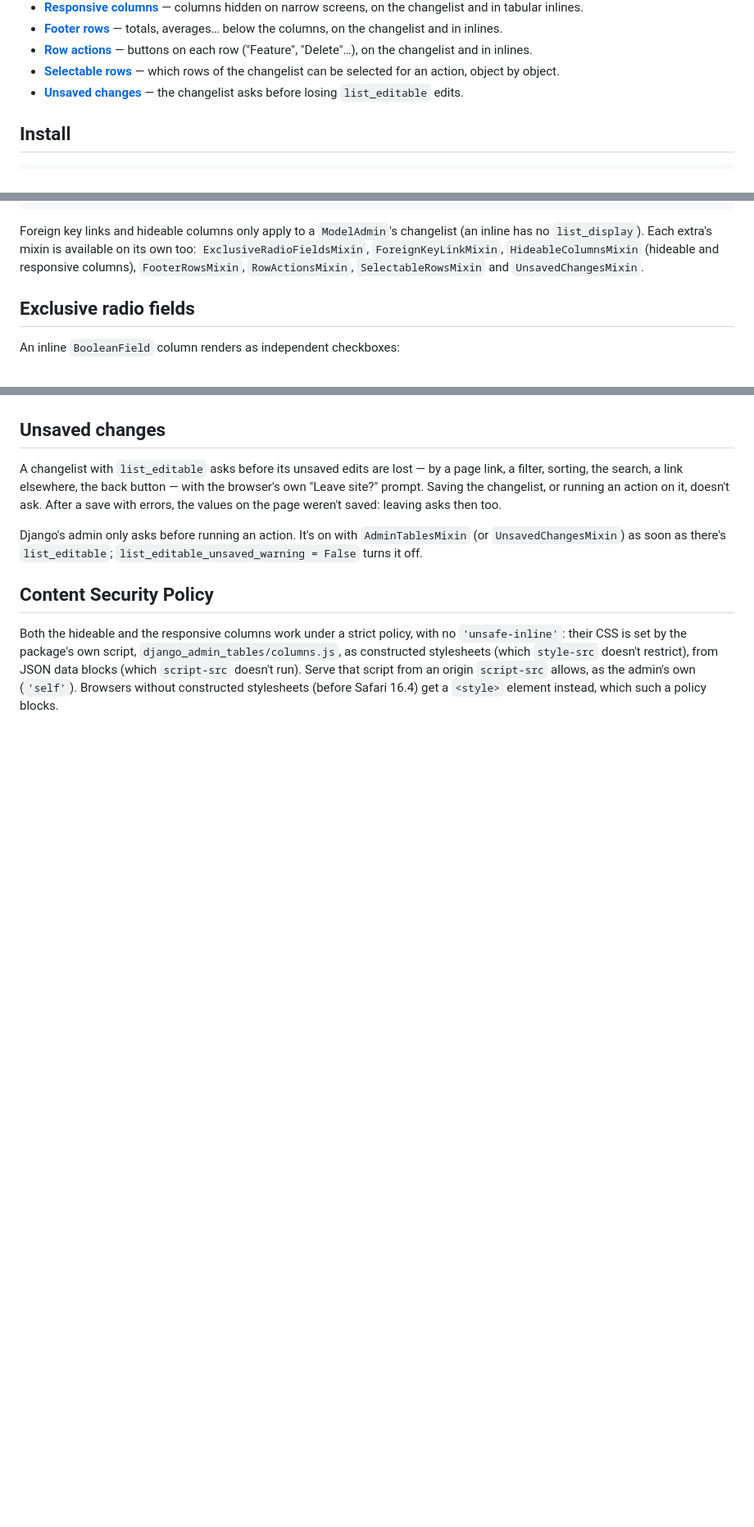
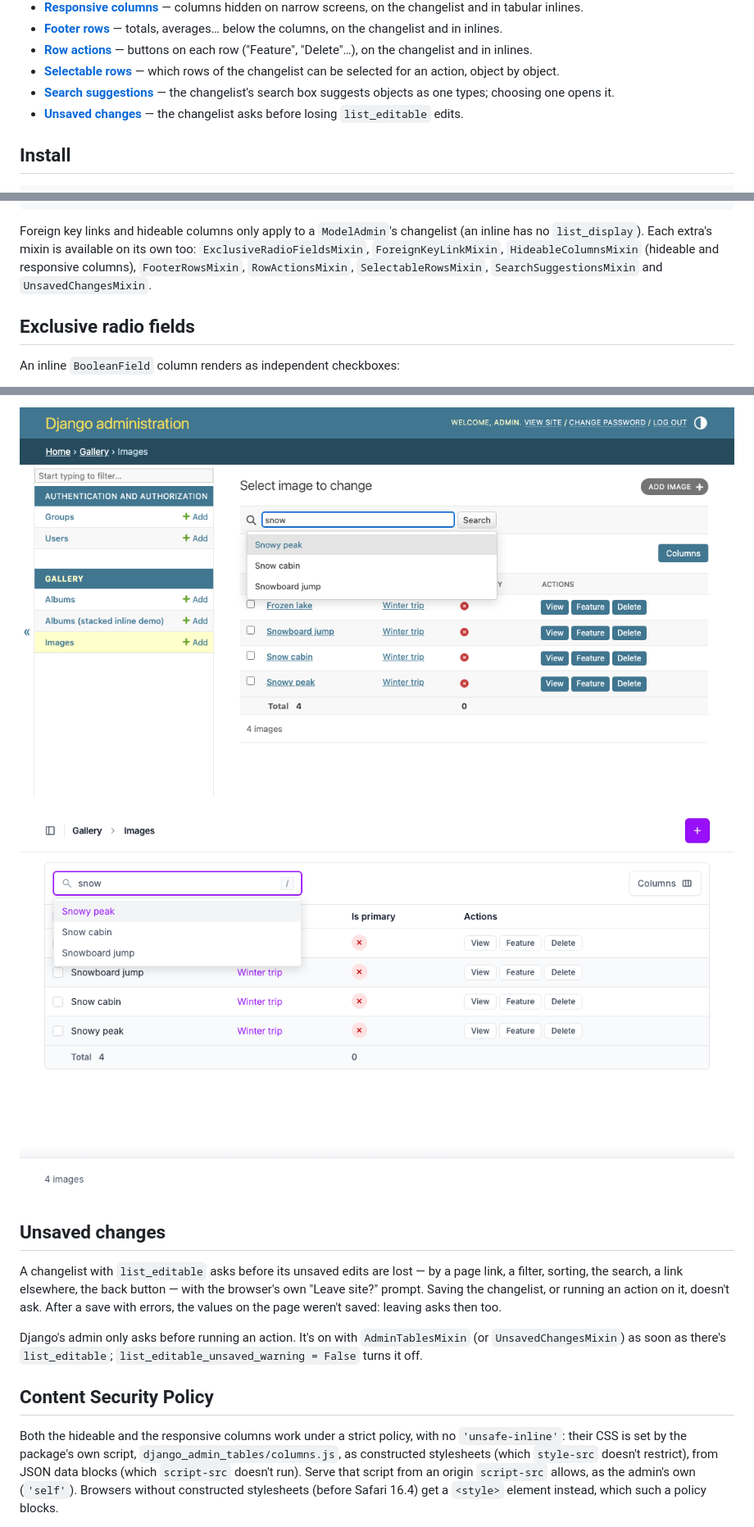
Before and after one commit to rodolvbg/django-admin-tables, a Markdown page: README.md, 3 parts joined by grey strips. Shown at 82% size. Drawn GitHub-style; pictures changed too: docs/screenshots/search-suggestions-unfold.png (added), docs/screenshots/search-suggestions.png (added); blank space fills up the shorter version.

```diff
--- a/README.md
+++ b/README.md
@@ -24,6 +24,8 @@ mixin, for Django's own admin and [django-unfold](docs/themes/unfold.md):
   "Delete"…), on the changelist and in inlines.
 - **[Selectable rows](#selectable-rows)** — which rows of the changelist
   can be selected for an action, object by object.
+- **[Search suggestions](#search-suggestions)** — the changelist's search
+  box suggests objects as one types; choosing one opens it.
 - **[Unsaved changes](#unsaved-changes)** — the changelist asks before
   losing `list_editable` edits.
 
@@ -78,8 +80,8 @@ Foreign key links and hideable columns only apply to a `ModelAdmin`'s
 changelist (an inline has no `list_display`). Each extra's mixin is
 available on its own too: `ExclusiveRadioFieldsMixin`,
 `ForeignKeyLinkMixin`, `HideableColumnsMixin` (hideable and responsive
-columns), `FooterRowsMixin`, `RowActionsMixin`, `SelectableRowsMixin` and
-`UnsavedChangesMixin`.
+columns), `FooterRowsMixin`, `RowActionsMixin`, `SelectableRowsMixin`,
+`SearchSuggestionsMixin` and `UnsavedChangesMixin`.
 
 ## Exclusive radio fields
 
@@ -496,3 +531,7 @@ class ImageAdmin(AdminTablesMixin, admin.ModelAdmin):
+![The search box of the images, with "snow" typed and three images suggested](docs/screenshots/search-suggestions.png)
+
+![The same, in Unfold](docs/screenshots/search-suggestions-unfold.png)
+
 ## Unsaved changes
 
 A changelist with `list_editable` asks before its unsaved edits are lost —
```
Also changed, not shown: other parts of README.md (+33 -0 lines), CHANGELOG.md (+6 -0 lines), 14 other files.
